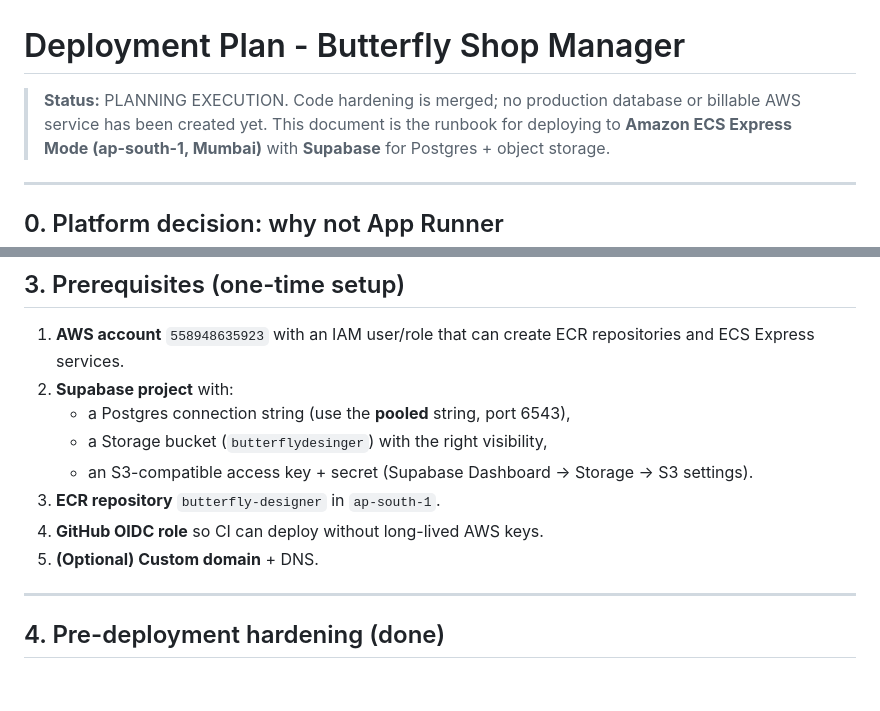
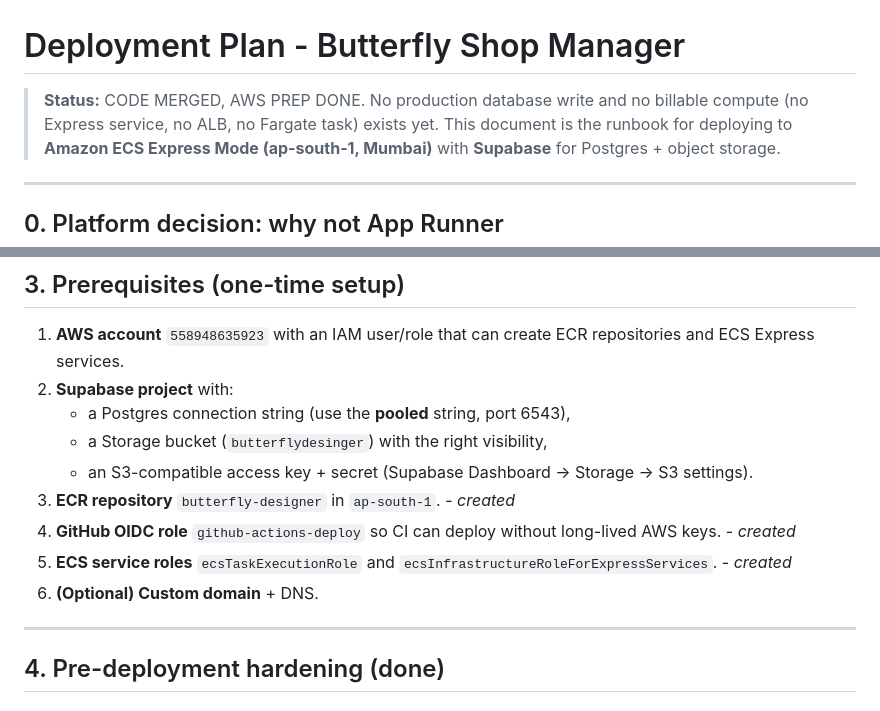
Before and after one commit to Jas2005-ct/Butterfly_designer, a Markdown page: docs/deployment-plan.md, 2 parts joined by grey strips. Rendered like a GitHub page.

Commit message:
docs(deploy): mark created AWS prerequisites in the runbook
The ECR repository, the GitHub OIDC role and both ECS service roles now exist, and no billable compute has been created. Keeping the runbook's prerequisite list honest.

Co-Authored-By: opencode <noreply@opencode.ai>

```diff
--- a/docs/deployment-plan.md
+++ b/docs/deployment-plan.md
@@ -1,7 +1,7 @@
 # Deployment Plan - Butterfly Shop Manager
 
-> **Status:** PLANNING EXECUTION. Code hardening is merged; no production database
-> or billable AWS service has been created yet.
+> **Status:** CODE MERGED, AWS PREP DONE. No production database write and no
+> billable compute (no Express service, no ALB, no Fargate task) exists yet.
 > This document is the runbook for deploying to **Amazon ECS Express Mode
 > (ap-south-1, Mumbai)** with **Supabase** for Postgres + object storage.
 
@@ -100,9 +100,12 @@ git push -> GitHub Actions builds the image -> push to ECR -> ECS Express Mode p
    - a Storage bucket (`butterflydesinger`) with the right visibility,
    - an S3-compatible access key + secret
      (Supabase Dashboard -> Storage -> S3 settings).
-3. **ECR repository** `butterfly-designer` in `ap-south-1`.
-4. **GitHub OIDC role** so CI can deploy without long-lived AWS keys.
-5. **(Optional) Custom domain** + DNS.
+3. **ECR repository** `butterfly-designer` in `ap-south-1`. - *created*
+4. **GitHub OIDC role** `github-actions-deploy` so CI can deploy without
+   long-lived AWS keys. - *created*
+5. **ECS service roles** `ecsTaskExecutionRole` and
+   `ecsInfrastructureRoleForExpressServices`. - *created*
+6. **(Optional) Custom domain** + DNS.
 
 ---
 
```
